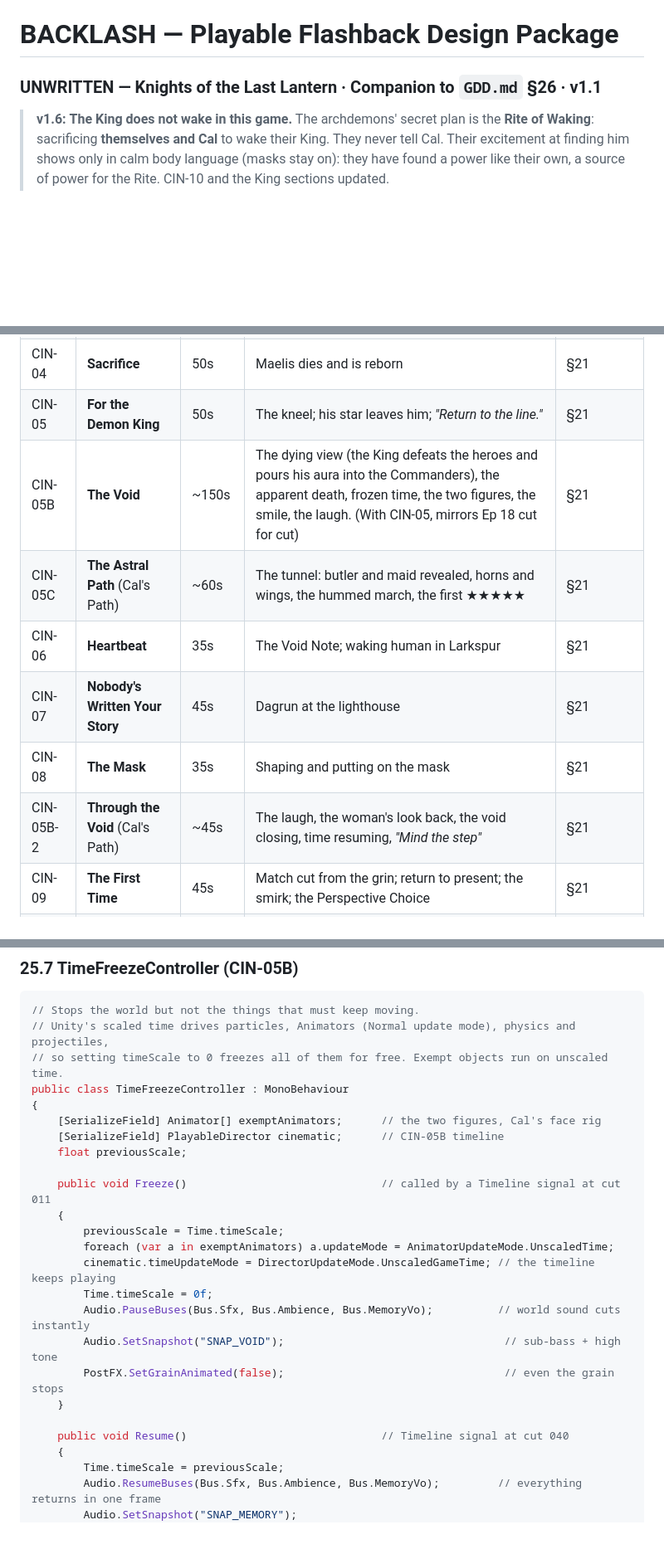
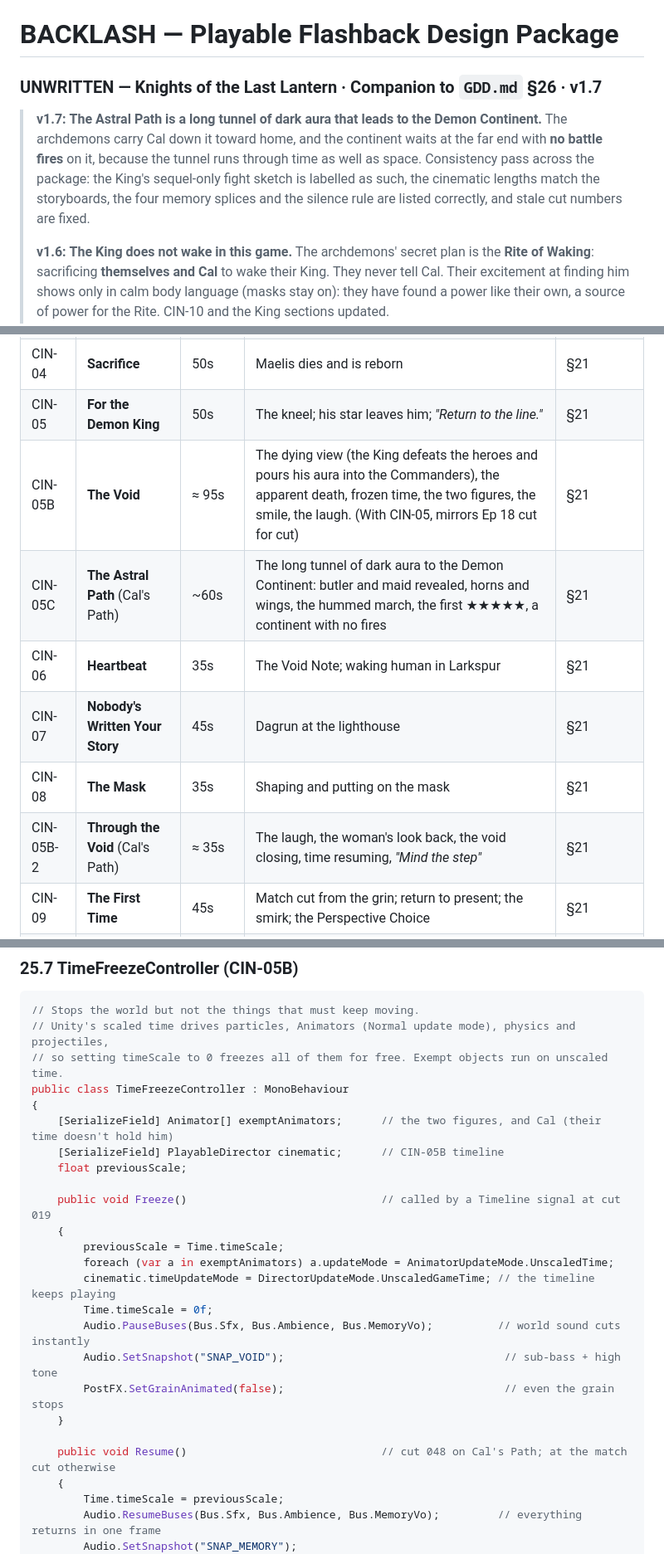
Before and after one commit to 55dom/Rpg-game, a Markdown page: docs/BACKLASH.md, 3 parts joined by grey strips. Shown at 83% size. Rendered like a GitHub page; blank space fills up the shorter version.

```diff
--- a/docs/BACKLASH.md
+++ b/docs/BACKLASH.md
@@ -1,6 +1,8 @@
 # BACKLASH — Playable Flashback Design Package
-### UNWRITTEN — Knights of the Last Lantern · Companion to `GDD.md` §26 · v1.1
-
+### UNWRITTEN — Knights of the Last Lantern · Companion to `GDD.md` §26 · v1.7
+
+> **v1.7:** **The Astral Path is a long tunnel of dark aura that leads to the Demon Continent.** The archdemons carry Cal down it toward home, and the continent waits at the far end with **no battle fires** on it, because the tunnel runs through time as well as space. Consistency pass across the package: the King's sequel-only fight sketch is labelled as such, the cinematic lengths match the storyboards, the four memory splices and the silence rule are listed correctly, and stale cut numbers are fixed.
+>
 > **v1.6:** **The King does not wake in this game.** The archdemons' secret plan is the **Rite of Waking**: sacrificing **themselves and Cal** to wake their King. They never tell Cal. Their excitement at finding him shows only in calm body language (masks stay on): they have found a power like their own, a source of power for the Rite. CIN-10 and the King sections updated.
 >
 > **v1.5:** **The flashback now ends on Cal's grin**, which match-cuts to present-day Cal, and the player then **chooses who to play** in the rest of the fight: Rook or Cal. Choosing Cal opens **Cal's Path**, the rest of his story (through the void, the Astral Path, Liraen, the mask) plus a scene after he steps through his door at the Siege. The archdemons **don't know who Cal is**: they take him because he is the **only one who can move** in their frozen time and he **answers in their language**.
@@ -350,12 +352,12 @@ At the end of the reveal fight, Cal steps through his door and closes it from th
 | CIN-03 | **What Exactly Are You?** | 35s | The King's glance; first star UI (King's POV) | §21 |
 | CIN-04 | **Sacrifice** | 50s | Maelis dies and is reborn | §21 |
 | CIN-05 | **For the Demon King** | 50s | The kneel; his star leaves him; *"Return to the line."* | §21 |
-| CIN-05B | **The Void** | ~150s | The dying view (the King defeats the heroes and pours his aura into the Commanders), the apparent death, frozen time, the two figures, the smile, the laugh. (With CIN-05, mirrors Ep 18 cut for cut) | §21 |
-| CIN-05C | **The Astral Path** (Cal's Path) | ~60s | The tunnel: butler and maid revealed, horns and wings, the hummed march, the first ★★★★★ | §21 |
+| CIN-05B | **The Void** | ≈ 95s | The dying view (the King defeats the heroes and pours his aura into the Commanders), the apparent death, frozen time, the two figures, the smile, the laugh. (With CIN-05, mirrors Ep 18 cut for cut) | §21 |
+| CIN-05C | **The Astral Path** (Cal's Path) | ~60s | The long tunnel of dark aura to the Demon Continent: butler and maid revealed, horns and wings, the hummed march, the first ★★★★★, a continent with no fires | §21 |
 | CIN-06 | **Heartbeat** | 35s | The Void Note; waking human in Larkspur | §21 |
 | CIN-07 | **Nobody's Written Your Story** | 45s | Dagrun at the lighthouse | §21 |
 | CIN-08 | **The Mask** | 35s | Shaping and putting on the mask | §21 |
-| CIN-05B-2 | **Through the Void** (Cal's Path) | ~45s | The laugh, the woman's look back, the void closing, time resuming, *"Mind the step"* | §21 |
+| CIN-05B-2 | **Through the Void** (Cal's Path) | ≈ 35s | The laugh, the woman's look back, the void closing, time resuming, *"Mind the step"* | §21 |
 | CIN-09 | **The First Time** | 45s | Match cut from the grin; return to present; the smirk; the Perspective Choice | §21 |
 | CIN-10 | **After the Door** (Cal's Path) | ~40s | Present day: the Astral Path, the coffin, the archdemons waiting | §21 |
 
@@ -1419,11 +1427,11 @@ public class StarPerception : MonoBehaviour
 // so setting timeScale to 0 freezes all of them for free. Exempt objects run on unscaled time.
 public class TimeFreezeController : MonoBehaviour
 {
-    [SerializeField] Animator[] exemptAnimators;      // the two figures, Cal's face rig
+    [SerializeField] Animator[] exemptAnimators;      // the two figures, and Cal (their time doesn't hold him)
     [SerializeField] PlayableDirector cinematic;      // CIN-05B timeline
     float previousScale;
 
-    public void Freeze()                              // called by a Timeline signal at cut 011
+    public void Freeze()                              // called by a Timeline signal at cut 019
     {
         previousScale = Time.timeScale;
         foreach (var a in exemptAnimators) a.updateMode = AnimatorUpdateMode.UnscaledTime;
@@ -1434,7 +1442,7 @@ public class TimeFreezeController : MonoBehaviour
         PostFX.SetGrainAnimated(false);                                  // even the grain stops
     }
 
-    public void Resume()                              // Timeline signal at cut 040
+    public void Resume()                              // cut 048 on Cal's Path; at the match cut otherwise
     {
         Time.timeScale = previousScale;
         Audio.ResumeBuses(Bus.Sfx, Bus.Ambience, Bus.MemoryVo);         // everything returns in one frame
```
Also changed, not shown: other parts of docs/BACKLASH.md (+36 -30 lines), docs/GDD.md (+15 -13 lines).
